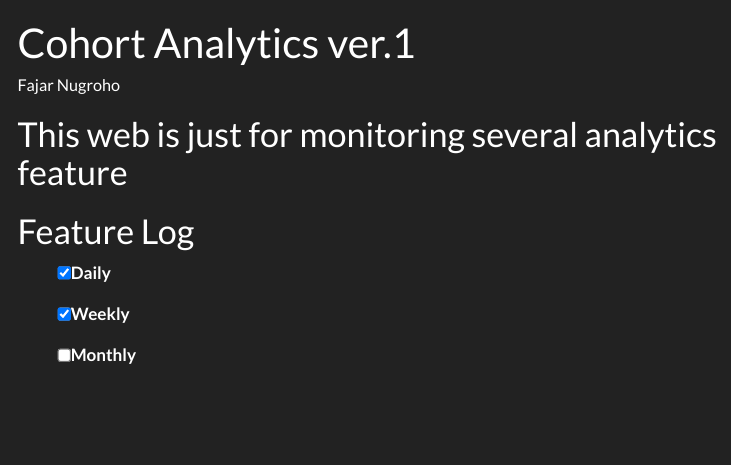
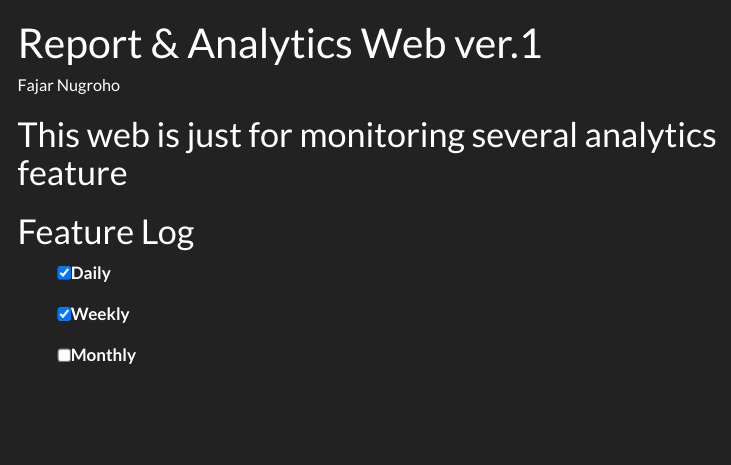
Before and after one commit to fajardwnugroho/web_rakamin, a Quarto document (index.qmd): the page in a window 1100 px wide, from its top. Rendered offline with R 4.5, knitr and Pandoc in place of Quarto, with nearby package versions; menus at the side of the page are left out.

Commit message:
change title

```diff
--- a/_quarto.yml
+++ b/_quarto.yml
@@ -2,7 +2,7 @@ project:
   type: website
 
 website:
-  title: "Cohort Analytics Version.1"
+  title: "Report & Analytics Web ver.1"
   navbar:
     background: primary
     left:
--- a/index.qmd
+++ b/index.qmd
@@ -1,5 +1,5 @@
 ---
-title: "Cohort Analytics ver.1"
+title: "Report & Analytics Web ver.1"
 author: "Fajar Nugroho"
 execute:
   echo: false
```
Also changed, not shown: .quarto/crossref/index.qmd/index.html.json, .quarto/idx/index.qmd.json, 3 other files.
